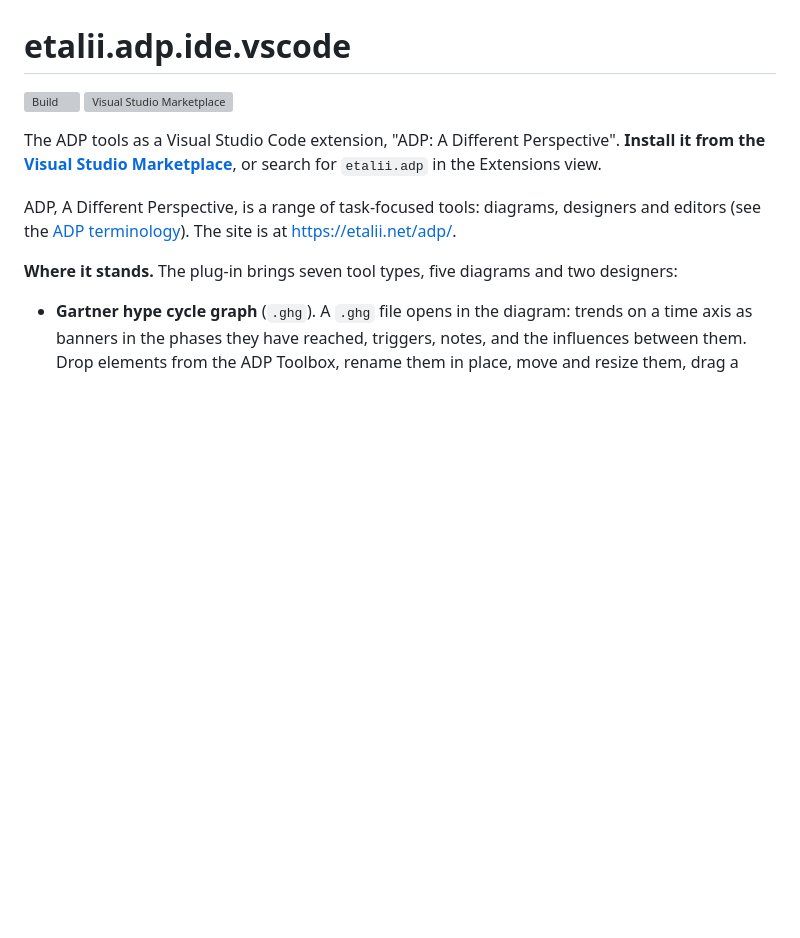
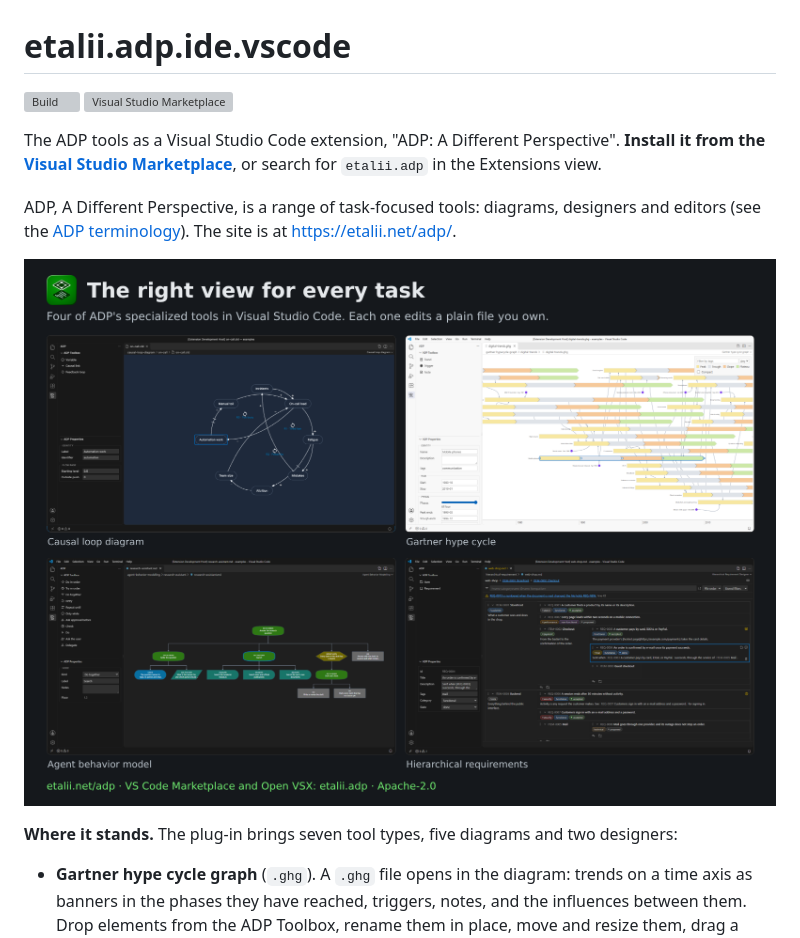
Before and after one commit to etalii-adp/etalii.adp.ide.vscode, a Markdown page: README.md, the part around the change. Rendered like a GitHub page; pictures changed too: media/adp-vscode-tools.png (added); blank space fills up the shorter version; grey boxes are pictures that could not be loaded.

Commit message:
Show four tools in the README, and so on the Marketplace page
The Marketplace and Open VSX pages are this README, which had no picture
of a tool. One illustration of four tools in Visual Studio Code now sits
under the opening paragraph; it is packaged with media/ and appears on
the listing with the next release.

Co-Authored-By: Claude Opus 5.5 <noreply@anthropic.com>
Claude-Session: https://claude.ai/code/session_01GadpJwiNCAPuQVgooPQPWK

```diff
--- a/README.md
+++ b/README.md
@@ -5,6 +5,8 @@
 The ADP tools as a Visual Studio Code extension, "ADP: A Different Perspective". **Install it from the [Visual Studio Marketplace](https://marketplace.visualstudio.com/items?itemName=etalii.adp)**, or search for `etalii.adp` in the Extensions view.
 
 ADP, A Different Perspective, is a range of task-focused tools: diagrams, designers and editors (see the [ADP terminology](https://github.com/etalii-adp/etalii.adp/blob/develop/docs/terminology.md)). The site is at <https://etalii.net/adp/>.
+
+![Four ADP tools in Visual Studio Code: a causal loop diagram, a Gartner hype cycle, an agent behavior model and a hierarchical requirement designer](media/adp-vscode-tools.png)
 
 **Where it stands.** The plug-in brings seven tool types, five diagrams and two designers:
 
```
